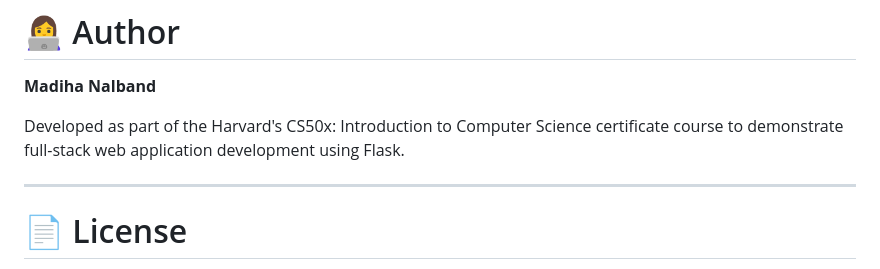
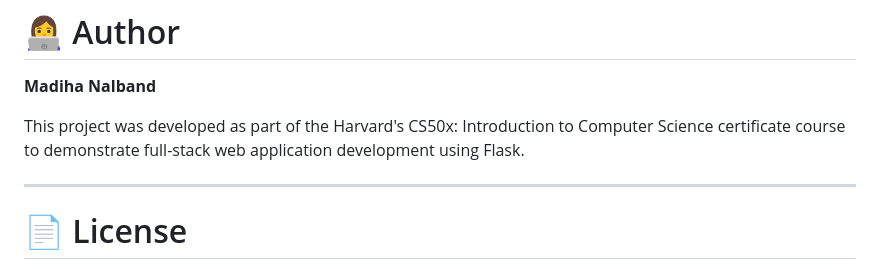
Before and after one commit to MadihaNalband/recipevault-flask, a Markdown page: README.md, the part around the change. Rendered like a GitHub page.

Commit message:
Initial commit

```diff
--- a/README.md
+++ b/README.md
@@ -240,7 +240,7 @@ Some features planned for future versions include:
 
 **Madiha Nalband**
 
-Developed as part of the Harvard's CS50x: Introduction to Computer Science certificate course to demonstrate full-stack web application development using Flask.
+This project was developed as part of the Harvard's CS50x: Introduction to Computer Science certificate course to demonstrate full-stack web application development using Flask.
 
 ---
 
```
